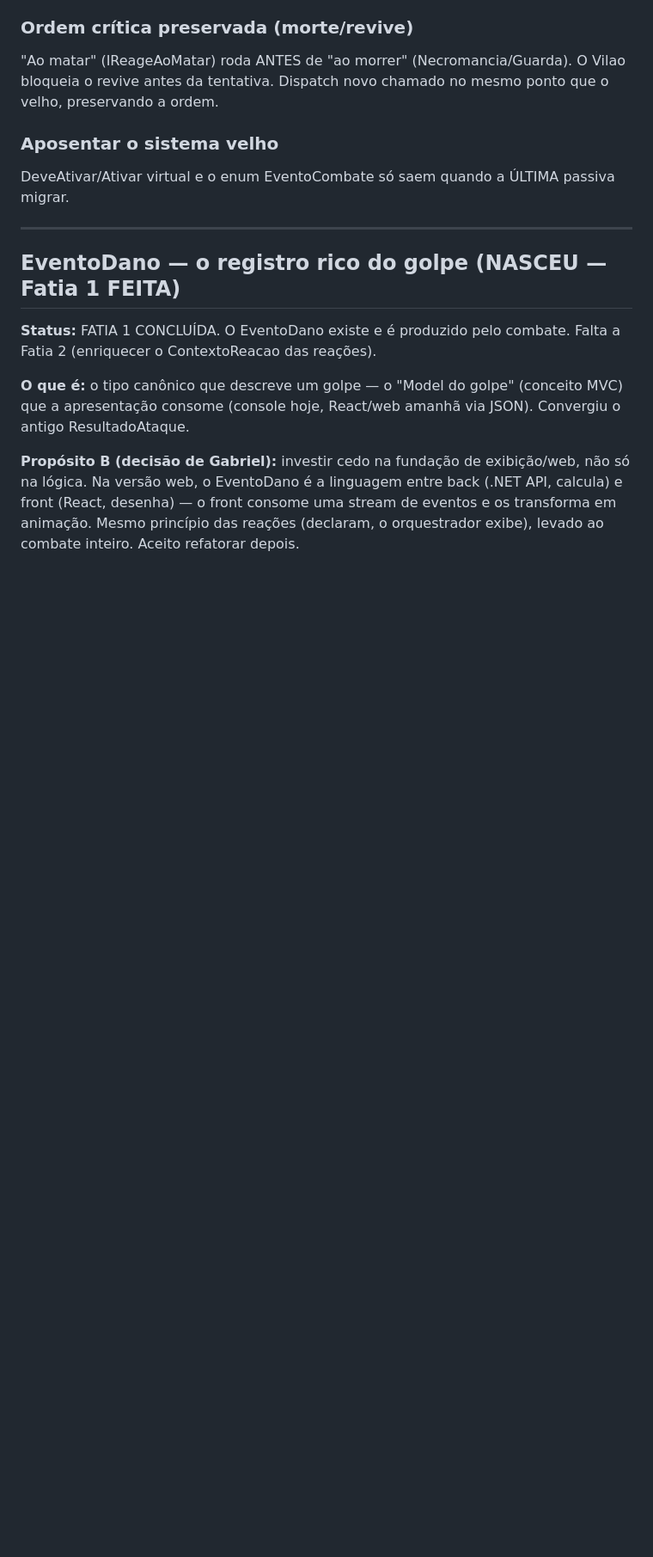
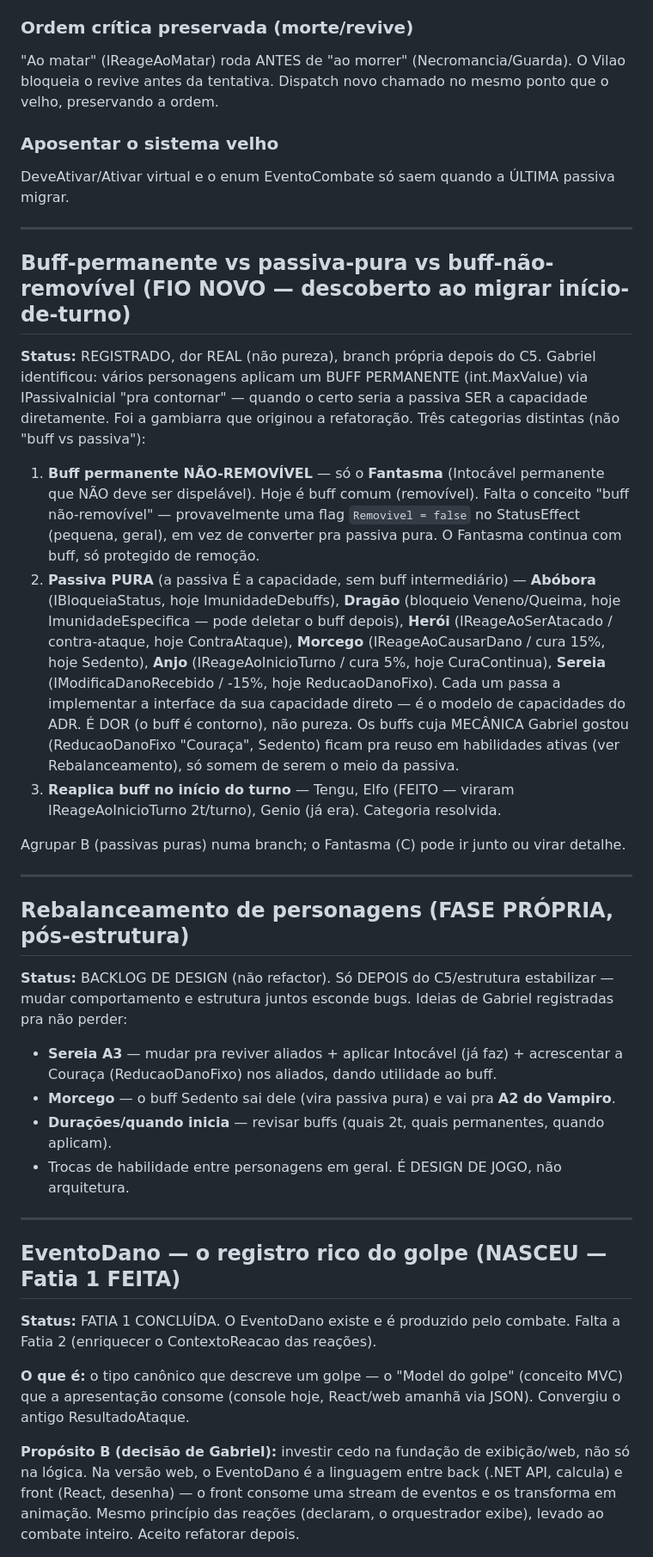
Before and after one commit to GabrielHenriqueCe/Apostle-s-War, a Markdown page: docs/ROADMAP-refatoracao.md, the part around one of its changes. Shown at 86% size. GitHub-like rendering; blank space fills up the shorter version.

```diff
--- a/docs/ROADMAP-refatoracao.md
+++ b/docs/ROADMAP-refatoracao.md
@@ -112,6 +130,46 @@ ordem.
 
 ### Aposentar o sistema velho
 DeveAtivar/Ativar virtual e o enum EventoCombate só saem quando a ÚLTIMA passiva migrar.
+
+---
+
+## Buff-permanente vs passiva-pura vs buff-não-removível (FIO NOVO — descoberto ao migrar início-de-turno)
+
+**Status:** REGISTRADO, dor REAL (não pureza), branch própria depois do C5. Gabriel
+identificou: vários personagens aplicam um BUFF PERMANENTE (int.MaxValue) via IPassivaInicial
+"pra contornar" — quando o certo seria a passiva SER a capacidade diretamente. Foi a gambiarra
+que originou a refatoração. Três categorias distintas (não "buff vs passiva"):
+
+1. **Buff permanente NÃO-REMOVÍVEL** — só o **Fantasma** (Intocável permanente que NÃO deve
+   ser dispelável). Hoje é buff comum (removível). Falta o conceito "buff não-removível" —
+   provavelmente uma flag `Removivel = false` no StatusEffect (pequena, geral), em vez de
+   converter pra passiva pura. O Fantasma continua com buff, só protegido de remoção.
+2. **Passiva PURA** (a passiva É a capacidade, sem buff intermediário) — **Abóbora**
+   (IBloqueiaStatus, hoje ImunidadeDebuffs), **Dragão** (bloqueio Veneno/Queima, hoje
+   ImunidadeEspecifica — pode deletar o buff depois), **Herói** (IReageAoSerAtacado /
+   contra-ataque, hoje ContraAtaque), **Morcego** (IReageAoCausarDano / cura 15%, hoje
+   Sedento), **Anjo** (IReageAoInicioTurno / cura 5%, hoje CuraContinua), **Sereia**
+   (IModificaDanoRecebido / -15%, hoje ReducaoDanoFixo). Cada um passa a implementar a
+   interface da sua capacidade direto — é o modelo de capacidades do ADR. É DOR (o buff é
+   contorno), não pureza. Os buffs cuja MECÂNICA Gabriel gostou (ReducaoDanoFixo "Couraça",
+   Sedento) ficam pra reuso em habilidades ativas (ver Rebalanceamento), só somem de serem o
+   meio da passiva.
+3. **Reaplica buff no início do turno** — Tengu, Elfo (FEITO — viraram IReageAoInicioTurno
+   2t/turno), Genio (já era). Categoria resolvida.
+
+Agrupar B (passivas puras) numa branch; o Fantasma (C) pode ir junto ou virar detalhe.
+
+---
+
+## Rebalanceamento de personagens (FASE PRÓPRIA, pós-estrutura)
+
+**Status:** BACKLOG DE DESIGN (não refactor). Só DEPOIS do C5/estrutura estabilizar — mudar
+comportamento e estrutura juntos esconde bugs. Ideias de Gabriel registradas pra não perder:
+- **Sereia A3** — mudar pra reviver aliados + aplicar Intocável (já faz) + acrescentar a
+  Couraça (ReducaoDanoFixo) nos aliados, dando utilidade ao buff.
+- **Morcego** — o buff Sedento sai dele (vira passiva pura) e vai pra **A2 do Vampiro**.
+- **Durações/quando inicia** — revisar buffs (quais 2t, quais permanentes, quando aplicam).
+- Trocas de habilidade entre personagens em geral. É DESIGN DE JOGO, não arquitetura.
 
 ---
 
```
Also changed, not shown: other parts of docs/ROADMAP-refatoracao.md (+39 -14 lines).
